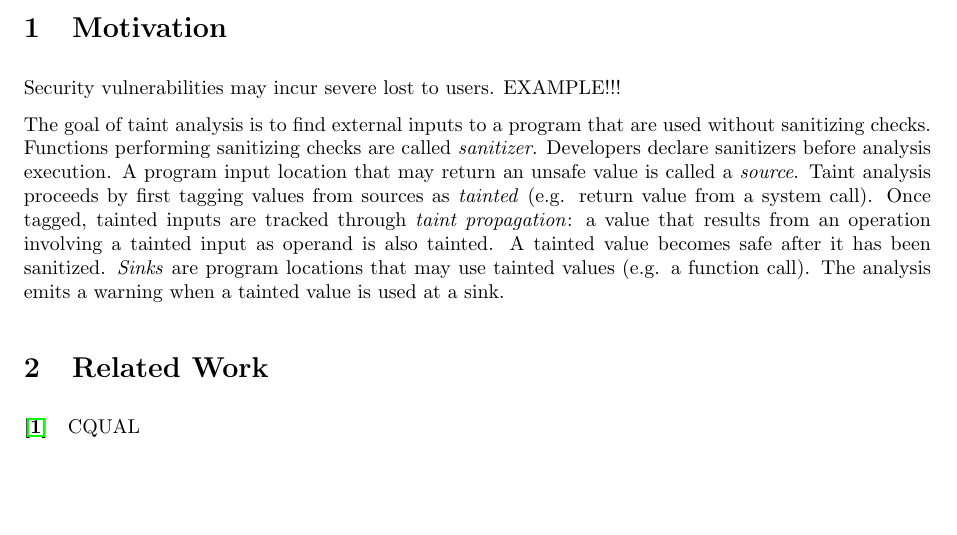
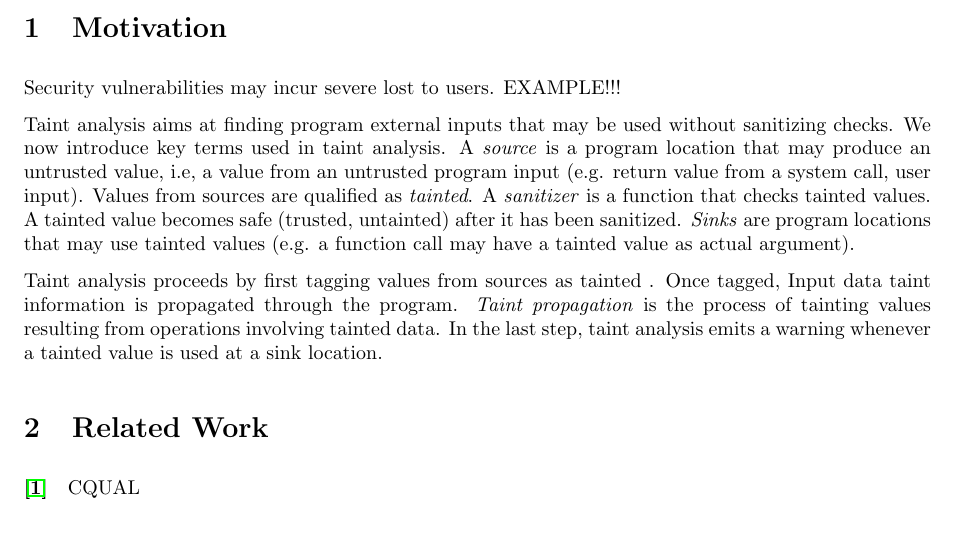
Before and after one commit to xnoundou/nsaint, a LaTeX document (proposal/ctaint-proposal.tex, which reads proposal/motivation.tex): part of page 1 of 2, cut so that both start at the same text, the shorter picture padded with empty space. Compiled offline with pdfLaTeX.

Commit message:
Some changes
	modified:   proposal/motivation.tex

```diff
--- a/proposal/motivation.tex
+++ b/proposal/motivation.tex
@@ -3,19 +3,24 @@
 Security vulnerabilities may incur severe lost to users.
 EXAMPLE!!!
 
-The goal of taint analysis is to find external inputs
-to a program that are used without sanitizing checks.
-Functions performing sanitizing checks are called
-\textit{sanitizer}. Developers declare sanitizers before
-analysis execution.
-A program input location that may return an unsafe
-value is called a \textit{source}.
+Taint analysis aims at finding program external inputs
+that may be used without sanitizing checks.
+We now introduce key terms used in taint analysis.
+A \textit{source} is a program location that may produce
+an untrusted value, i.e, a value from an untrusted program
+input (e.g. return value from a system call, user input).
+Values from sources are qualified as \textit{tainted}.
+A \textit{sanitizer} is a function that checks tainted
+values. A tainted value becomes safe (trusted, untainted)
+after it has been sanitized.
+\textit{Sinks} are program locations that may use tainted
+values (e.g. a function call may have a tainted value as
+actual argument).
+
 Taint analysis proceeds by first tagging values from sources
-as \textit{tainted} (e.g. return value from a system call).
-Once tagged, tainted inputs are tracked through
-\textit{taint propagation}: a value that results from an
-operation involving a tainted input as operand is also tainted.
-A tainted value becomes safe after it has been sanitized.
-\textit{Sinks} are program locations that may use tainted
-values (e.g. a function call). The analysis emits a warning
-when a tainted value is used at a sink.
+as tainted . Once tagged, Input data taint information is
+propagated through the program.
+\textit{Taint propagation} is the process of tainting values
+resulting from operations involving tainted data. In the
+last step, taint analysis emits a warning whenever a tainted
+value is used at a sink location.
```
